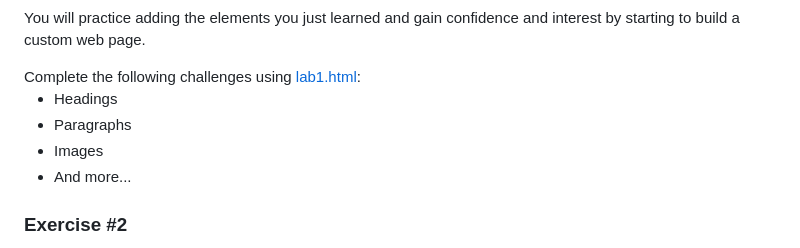
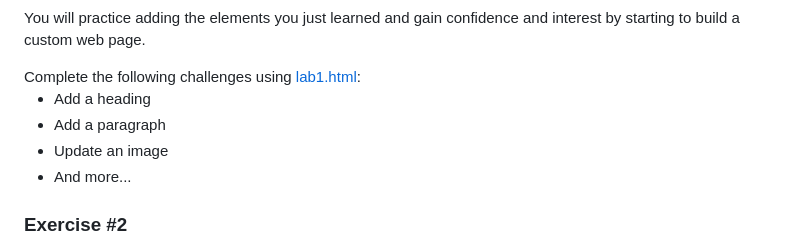
Before and after one commit to CodeNextAdmin/intro-to-web-dev, a Markdown page: README.md, the part around the change. Rendered like a GitHub page.

```diff
--- a/README.md
+++ b/README.md
@@ -25,9 +25,9 @@ An introductory web development club that will culminate in engineers producing
 <p>You will practice adding the elements you just learned and gain confidence and interest by starting to build a custom web page. </p>
 Complete the following challenges using <a href="/exercises/lab1.html">lab1.html</a>:
 <ul>
-  <li>Headings</li>
-  <li>Paragraphs</li>
-  <li>Images</li>
+  <li>Add a heading</li>
+  <li>Add a paragraph</li>
+  <li>Update an image</li>
   <li>And more...</li>
 </ul>
 
```
